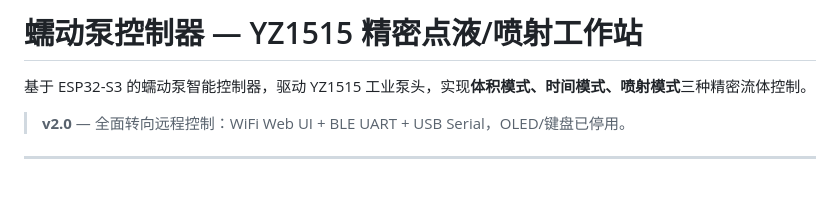
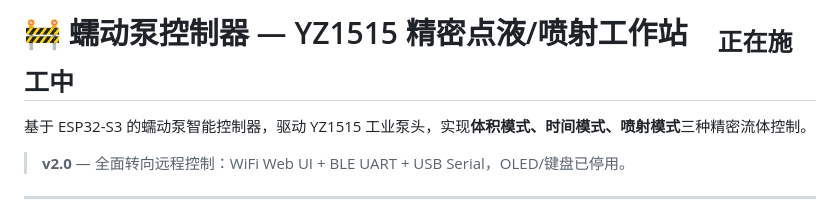
Before and after one commit to 784318839-stack/peristaltic-pump, a Markdown page: README.md, the part around the change. Drawn GitHub-style; blank space fills up the shorter version.

Commit message:
docs: 标题加施工中标识

```diff
--- a/README.md
+++ b/README.md
@@ -1,4 +1,4 @@
-# 蠕动泵控制器 — YZ1515 精密点液/喷射工作站
+# 🚧 蠕动泵控制器 — YZ1515 精密点液/喷射工作站　<sub>正在施工中</sub>
 
 基于 ESP32-S3 的蠕动泵智能控制器，驱动 YZ1515 工业泵头，实现**体积模式、时间模式、喷射模式**三种精密流体控制。
 
```
